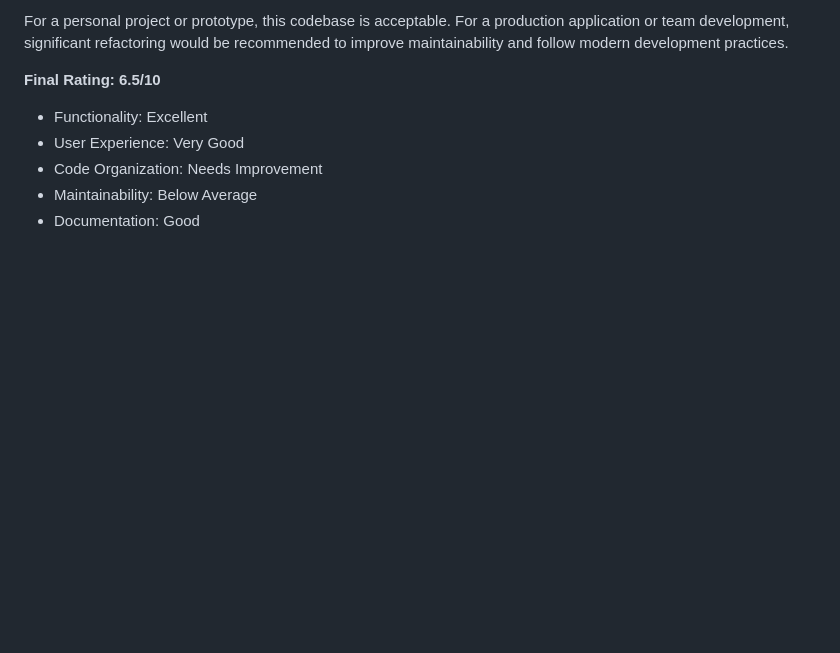
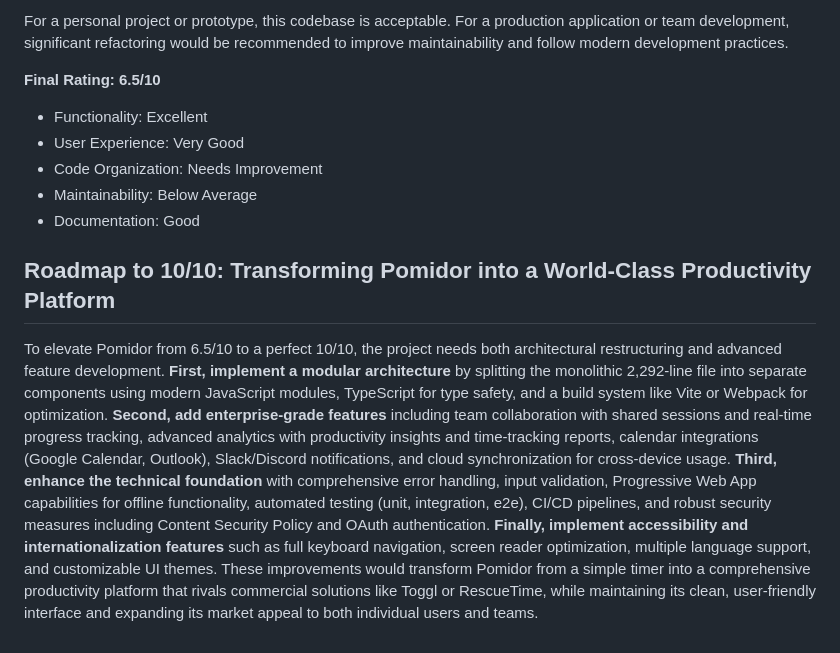
Before and after one commit to IshanAsati/pomidor, a Markdown page: CODE_QUALITY_ASSESSMENT.md, the part around the change. GitHub-like rendering; blank space fills up the shorter version.

Commit message:
Add comprehensive roadmap to achieve 10/10 rating
Co-authored-by: IshanAsati <147983319+IshanAsati@users.noreply.github.com>

```diff
--- a/CODE_QUALITY_ASSESSMENT.md
+++ b/CODE_QUALITY_ASSESSMENT.md
@@ -145,3 +145,7 @@ For a personal project or prototype, this codebase is acceptable. For a producti
 - Code Organization: Needs Improvement
 - Maintainability: Below Average
 - Documentation: Good
+
+## Roadmap to 10/10: Transforming Pomidor into a World-Class Productivity Platform
+
+To elevate Pomidor from 6.5/10 to a perfect 10/10, the project needs both architectural restructuring and advanced feature development. **First, implement a modular architecture** by splitting the monolithic 2,292-line file into separate components using modern JavaScript modules, TypeScript for type safety, and a build system like Vite or Webpack for optimization. **Second, add enterprise-grade features** including team collaboration with shared sessions and real-time progress tracking, advanced analytics with productivity insights and time-tracking reports, calendar integrations (Google Calendar, Outlook), Slack/Discord notifications, and cloud synchronization for cross-device usage. **Third, enhance the technical foundation** with comprehensive error handling, input validation, Progressive Web App capabilities for offline functionality, automated testing (unit, integration, e2e), CI/CD pipelines, and robust security measures including Content Security Policy and OAuth authentication. **Finally, implement accessibility and internationalization features** such as full keyboard navigation, screen reader optimization, multiple language support, and customizable UI themes. These improvements would transform Pomidor from a simple timer into a comprehensive productivity platform that rivals commercial solutions like Toggl or RescueTime, while maintaining its clean, user-friendly interface and expanding its market appeal to both individual users and teams.
```
